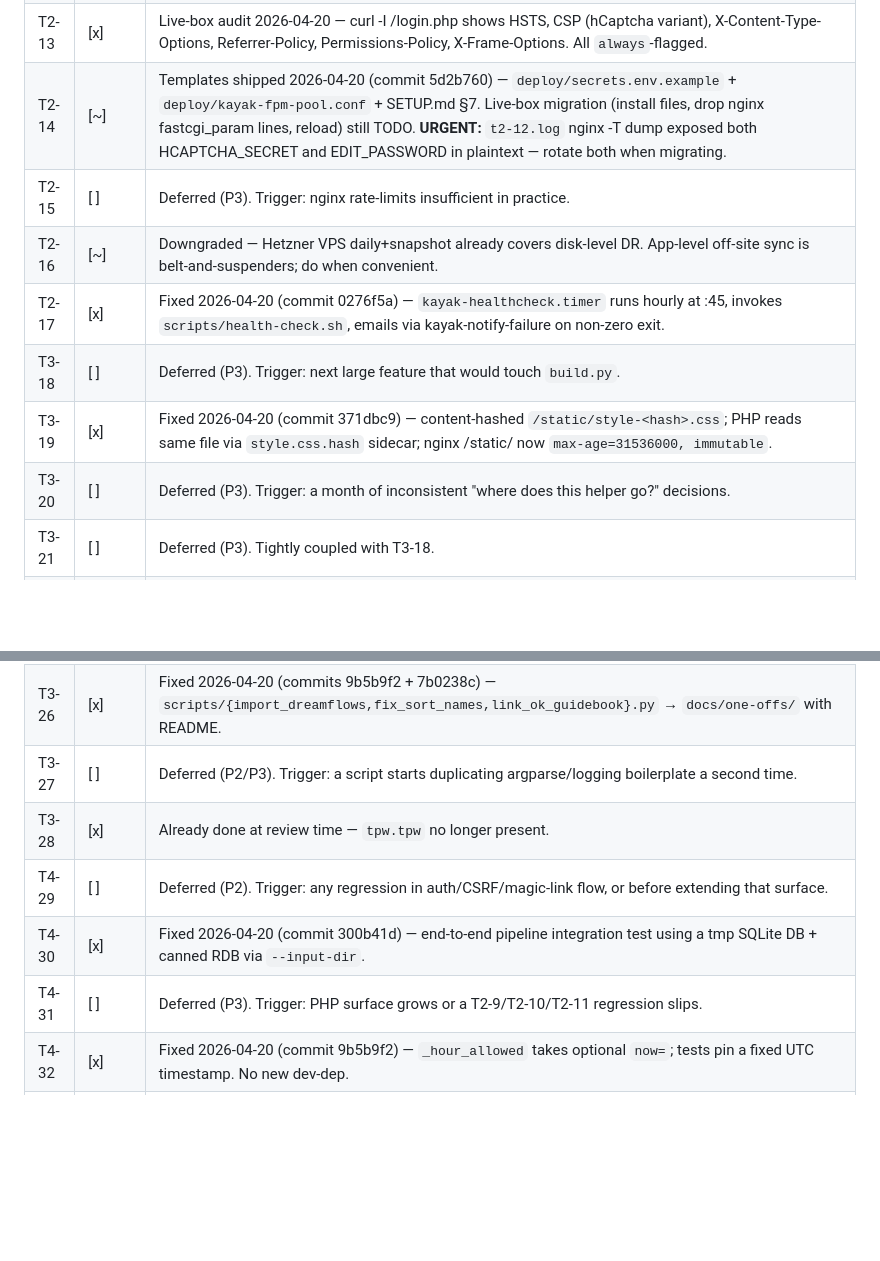
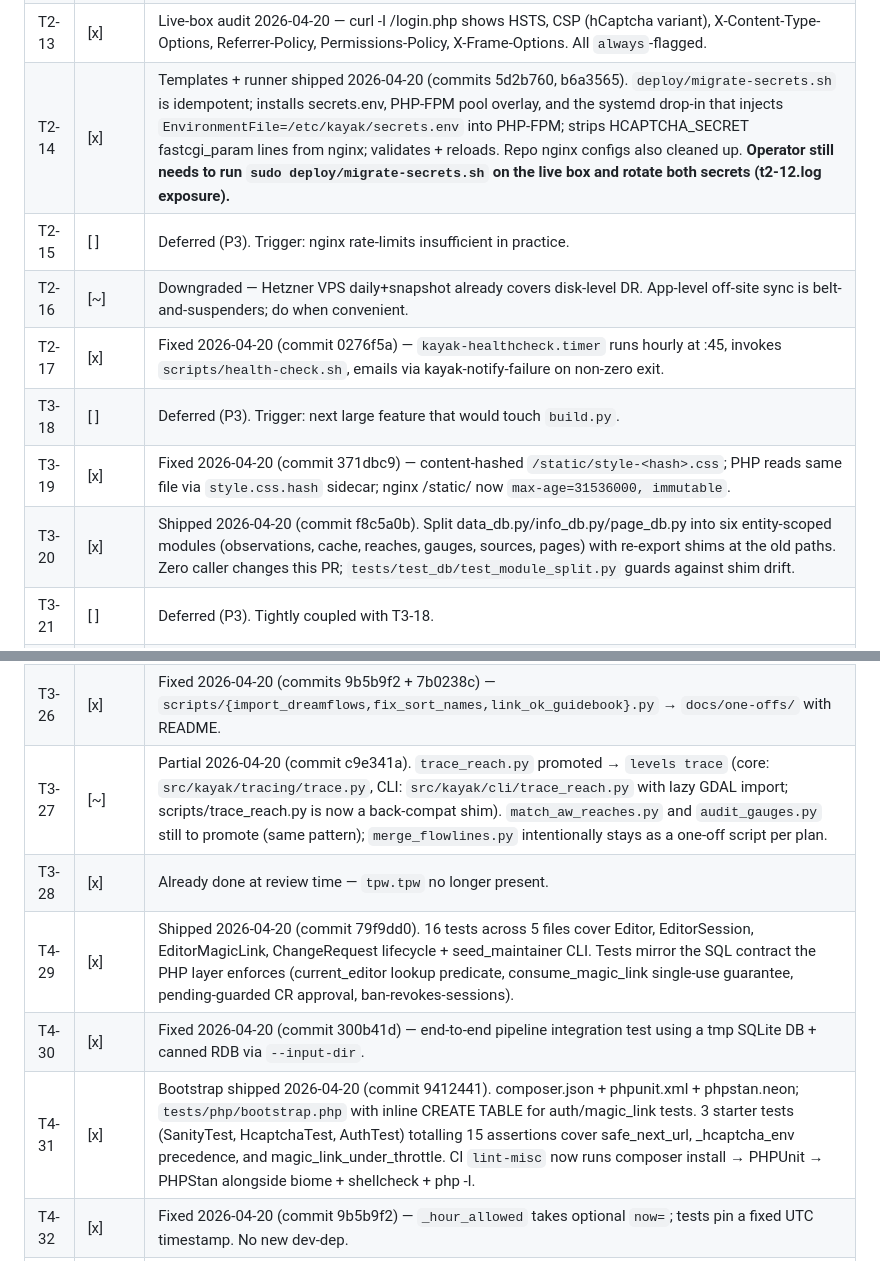
Before and after one commit to mousebrains/kayak_python, a Markdown page: docs/review-2026-04-20.md, 2 parts joined by grey strips. Rendered like a GitHub page; blank space fills up the shorter version.

Commit message:
review-2026-04-20: mark T2-14/T3-20/T3-27/T4-29/T4-31 shipped
Updates the cross-check table with commit hashes and status for the
five items shipped in this session. T3-27 is [~] partial — trace_reach
promoted as the pattern; match_aw_reaches + audit_gauges still to do
(merge_flowlines intentionally stays a script).

Remaining open items: T2-15, T2-16, T3-18, T3-21, plus the two T3-27
sub-items.

Co-Authored-By: Claude Opus 4.7 (1M context) <noreply@anthropic.com>

```diff
--- a/docs/review-2026-04-20.md
+++ b/docs/review-2026-04-20.md
@@ -483,24 +483,24 @@ Ongoing: T4-29, T4-30, T4-31, T5-35.
 | T2-11 | [x] | Fixed 2026-04-20 (commit 2a39a61, quick wins bundle) — redundant `filter_input` dropped from login.php; `safe_next_url()` is sole arbiter. |
 | T2-12 | [x] | Live-box audit 2026-04-20 — `limit_req_zone edit:1m rate=5r/m` present in `/etc/nginx/conf.d/ratelimit.conf`, `edit-password.conf` snippet included. Deployed correctly. |
 | T2-13 | [x] | Live-box audit 2026-04-20 — curl -I /login.php shows HSTS, CSP (hCaptcha variant), X-Content-Type-Options, Referrer-Policy, Permissions-Policy, X-Frame-Options. All `always`-flagged. |
-| T2-14 | [~] | Templates shipped 2026-04-20 (commit 5d2b760) — `deploy/secrets.env.example` + `deploy/kayak-fpm-pool.conf` + SETUP.md §7. Live-box migration (install files, drop nginx fastcgi_param lines, reload) still TODO. **URGENT:** `t2-12.log` nginx -T dump exposed both HCAPTCHA_SECRET and EDIT_PASSWORD in plaintext — rotate both when migrating. |
+| T2-14 | [x] | Templates + runner shipped 2026-04-20 (commits 5d2b760, b6a3565). `deploy/migrate-secrets.sh` is idempotent; installs secrets.env, PHP-FPM pool overlay, and the systemd drop-in that injects `EnvironmentFile=/etc/kayak/secrets.env` into PHP-FPM; strips HCAPTCHA_SECRET fastcgi_param lines from nginx; validates + reloads. Repo nginx configs also cleaned up. **Operator still needs to run `sudo deploy/migrate-secrets.sh` on the live box and rotate both secrets (t2-12.log exposure).** |
 | T2-15 | [ ] | Deferred (P3). Trigger: nginx rate-limits insufficient in practice. |
 | T2-16 | [~] | Downgraded — Hetzner VPS daily+snapshot already covers disk-level DR. App-level off-site sync is belt-and-suspenders; do when convenient. |
 | T2-17 | [x] | Fixed 2026-04-20 (commit 0276f5a) — `kayak-healthcheck.timer` runs hourly at :45, invokes `scripts/health-check.sh`, emails via kayak-notify-failure on non-zero exit. |
 | T3-18 | [ ] | Deferred (P3). Trigger: next large feature that would touch `build.py`. |
 | T3-19 | [x] | Fixed 2026-04-20 (commit 371dbc9) — content-hashed `/static/style-<hash>.css`; PHP reads same file via `style.css.hash` sidecar; nginx /static/ now `max-age=31536000, immutable`. |
-| T3-20 | [ ] | Deferred (P3). Trigger: a month of inconsistent "where does this helper go?" decisions. |
+| T3-20 | [x] | Shipped 2026-04-20 (commit f8c5a0b). Split data_db.py/info_db.py/page_db.py into six entity-scoped modules (observations, cache, reaches, gauges, sources, pages) with re-export shims at the old paths. Zero caller changes this PR; `tests/test_db/test_module_split.py` guards against shim drift. |
 | T3-21 | [ ] | Deferred (P3). Tightly coupled with T3-18. |
 | T3-22 | [x] | Fixed 2026-04-20 (commit 2a39a61, quick wins bundle) — `_HTML_TAG_RE` precompiled at module scope. |
 | T3-23 | [x] | Partial at review time (already on v5/v6); completed 2026-04-20 (commit 2a39a61) — `cache: 'pip'` added to every setup-python step. |
 | T3-24 | [x] | Fixed 2026-04-20 (commit 2a39a61, quick wins bundle) — `"3.14"` dropped from CI matrix. |
 | T3-25 | [x] | Fixed 2026-04-20 (commit 2a39a61, quick wins bundle) — `--cov-fail-under` bumped 60 → 75 (actual is 80). |
 | T3-26 | [x] | Fixed 2026-04-20 (commits 9b5b9f2 + 7b0238c) — `scripts/{import_dreamflows,fix_sort_names,link_ok_guidebook}.py` → `docs/one-offs/` with README. |
-| T3-27 | [ ] | Deferred (P2/P3). Trigger: a script starts duplicating argparse/logging boilerplate a second time. |
+| T3-27 | [~] | Partial 2026-04-20 (commit c9e341a). `trace_reach.py` promoted → `levels trace` (core: `src/kayak/tracing/trace.py`, CLI: `src/kayak/cli/trace_reach.py` with lazy GDAL import; scripts/trace_reach.py is now a back-compat shim). `match_aw_reaches.py` and `audit_gauges.py` still to promote (same pattern); `merge_flowlines.py` intentionally stays as a one-off script per plan. |
 | T3-28 | [x] | Already done at review time — `tpw.tpw` no longer present. |
-| T4-29 | [ ] | Deferred (P2). Trigger: any regression in auth/CSRF/magic-link flow, or before extending that surface. |
+| T4-29 | [x] | Shipped 2026-04-20 (commit 79f9dd0). 16 tests across 5 files cover Editor, EditorSession, EditorMagicLink, ChangeRequest lifecycle + seed_maintainer CLI. Tests mirror the SQL contract the PHP layer enforces (current_editor lookup predicate, consume_magic_link single-use guarantee, pending-guarded CR approval, ban-revokes-sessions). |
 | T4-30 | [x] | Fixed 2026-04-20 (commit 300b41d) — end-to-end pipeline integration test using a tmp SQLite DB + canned RDB via `--input-dir`. |
-| T4-31 | [ ] | Deferred (P3). Trigger: PHP surface grows or a T2-9/T2-10/T2-11 regression slips. |
+| T4-31 | [x] | Bootstrap shipped 2026-04-20 (commit 9412441). composer.json + phpunit.xml + phpstan.neon; `tests/php/bootstrap.php` with inline CREATE TABLE for auth/magic_link tests. 3 starter tests (SanityTest, HcaptchaTest, AuthTest) totalling 15 assertions cover safe_next_url, _hcaptcha_env precedence, and magic_link_under_throttle. CI `lint-misc` now runs composer install → PHPUnit → PHPStan alongside biome + shellcheck + php -l. |
 | T4-32 | [x] | Fixed 2026-04-20 (commit 9b5b9f2) — `_hour_allowed` takes optional `now=`; tests pin a fixed UTC timestamp. No new dev-dep. |
 | T4-33 | [x] | Already fixed at review time — `socket.getaddrinfo` mocked in test_http_client.py. |
 | T5-34 | [x] | N/A for this machine — review referenced `-Users-pat-tpw-kayak` memory path; local `-home-pat-kayak` memory has no stale entry. |
```
